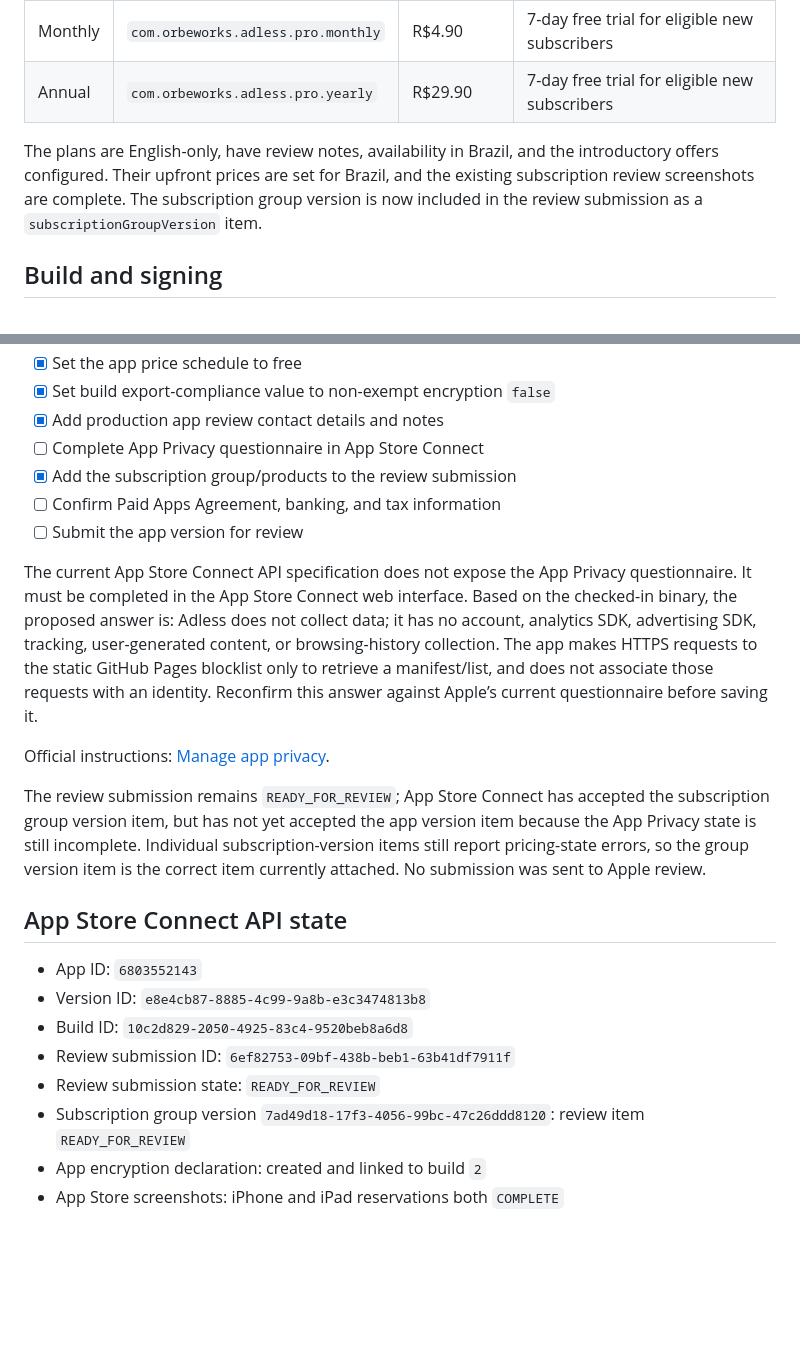
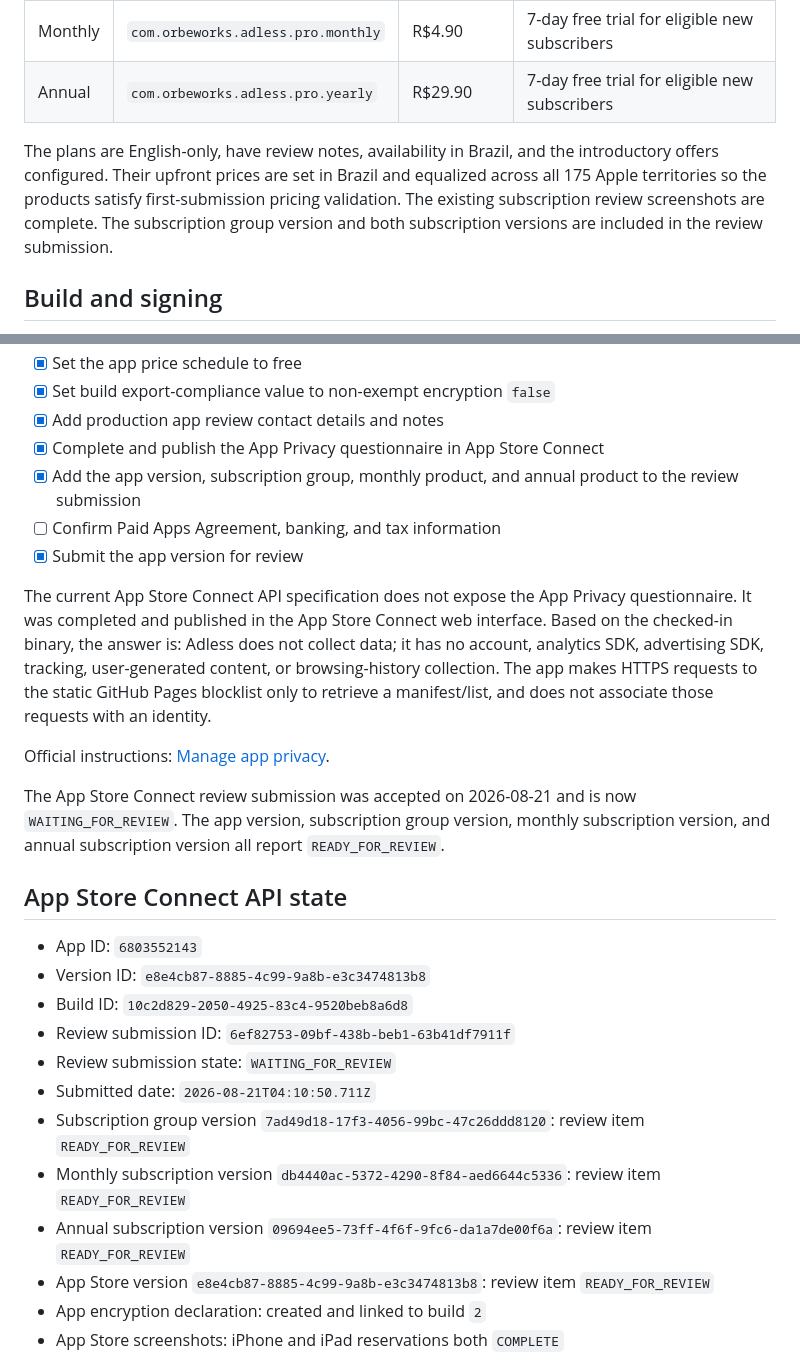
Before and after one commit to andre-fig/adless, a Markdown page: docs/app-store-submission.md, 2 parts joined by grey strips. GitHub-like rendering; blank space fills up the shorter version.

Commit message:
docs: record App Store review submission

```diff
--- a/docs/app-store-submission.md
+++ b/docs/app-store-submission.md
@@ -47,7 +47,7 @@ Subscription group: `Adless Pro`
 | Monthly | `com.orbeworks.adless.pro.monthly` | R$4.90 | 7-day free trial for eligible new subscribers |
 | Annual | `com.orbeworks.adless.pro.yearly` | R$29.90 | 7-day free trial for eligible new subscribers |
 
-The plans are English-only, have review notes, availability in Brazil, and the introductory offers configured. Their upfront prices are set for Brazil, and the existing subscription review screenshots are complete. The subscription group version is now included in the review submission as a `subscriptionGroupVersion` item.
+The plans are English-only, have review notes, availability in Brazil, and the introductory offers configured. Their upfront prices are set in Brazil and equalized across all 175 Apple territories so the products satisfy first-submission pricing validation. The existing subscription review screenshots are complete. The subscription group version and both subscription versions are included in the review submission.
 
 ## Build and signing
 
@@ -101,16 +101,16 @@ Suggested review notes:
 - [x] Set the app price schedule to free
 - [x] Set build export-compliance value to non-exempt encryption `false`
 - [x] Add production app review contact details and notes
-- [ ] Complete App Privacy questionnaire in App Store Connect
-- [x] Add the subscription group/products to the review submission
+- [x] Complete and publish the App Privacy questionnaire in App Store Connect
+- [x] Add the app version, subscription group, monthly product, and annual product to the review submission
 - [ ] Confirm Paid Apps Agreement, banking, and tax information
-- [ ] Submit the app version for review
+- [x] Submit the app version for review
 
-The current App Store Connect API specification does not expose the App Privacy questionnaire. It must be completed in the App Store Connect web interface. Based on the checked-in binary, the proposed answer is: Adless does not collect data; it has no account, analytics SDK, advertising SDK, tracking, user-generated content, or browsing-history collection. The app makes HTTPS requests to the static GitHub Pages blocklist only to retrieve a manifest/list, and does not associate those requests with an identity. Reconfirm this answer against Apple’s current questionnaire before saving it.
+The current App Store Connect API specification does not expose the App Privacy questionnaire. It was completed and published in the App Store Connect web interface. Based on the checked-in binary, the answer is: Adless does not collect data; it has no account, analytics SDK, advertising SDK, tracking, user-generated content, or browsing-history collection. The app makes HTTPS requests to the static GitHub Pages blocklist only to retrieve a manifest/list, and does not associate those requests with an identity.
 
 Official instructions: [Manage app privacy](https://developer.apple.com/help/app-store-connect/manage-app-information/manage-app-privacy/).
 
-The review submission remains `READY_FOR_REVIEW`; App Store Connect has accepted the subscription group version item, but has not yet accepted the app version item because the App Privacy state is still incomplete. Individual subscription-version items still report pricing-state errors, so the group version item is the correct item currently attached. No submission was sent to Apple review.
+The App Store Connect review submission was accepted on 2026-08-21 and is now `WAITING_FOR_REVIEW`. The app version, subscription group version, monthly subscription version, and annual subscription version all report `READY_FOR_REVIEW`.
 
 ## App Store Connect API state
 
@@ -118,8 +118,12 @@ The review submission remains `READY_FOR_REVIEW`; App Store Connect has accepted
 - Version ID: `e8e4cb87-8885-4c99-9a8b-e3c3474813b8`
 - Build ID: `10c2d829-2050-4925-83c4-9520beb8a6d8`
 - Review submission ID: `6ef82753-09bf-438b-beb1-63b41df7911f`
-- Review submission state: `READY_FOR_REVIEW`
+- Review submission state: `WAITING_FOR_REVIEW`
+- Submitted date: `2026-08-21T04:10:50.711Z`
 - Subscription group version `7ad49d18-17f3-4056-99bc-47c26ddd8120`: review item `READY_FOR_REVIEW`
+- Monthly subscription version `db4440ac-5372-4290-8f84-aed6644c5336`: review item `READY_FOR_REVIEW`
+- Annual subscription version `09694ee5-73ff-4f6f-9fc6-da1a7de00f6a`: review item `READY_FOR_REVIEW`
+- App Store version `e8e4cb87-8885-4c99-9a8b-e3c3474813b8`: review item `READY_FOR_REVIEW`
 - App encryption declaration: created and linked to build `2`
 - App Store screenshots: iPhone and iPad reservations both `COMPLETE`
 
```
